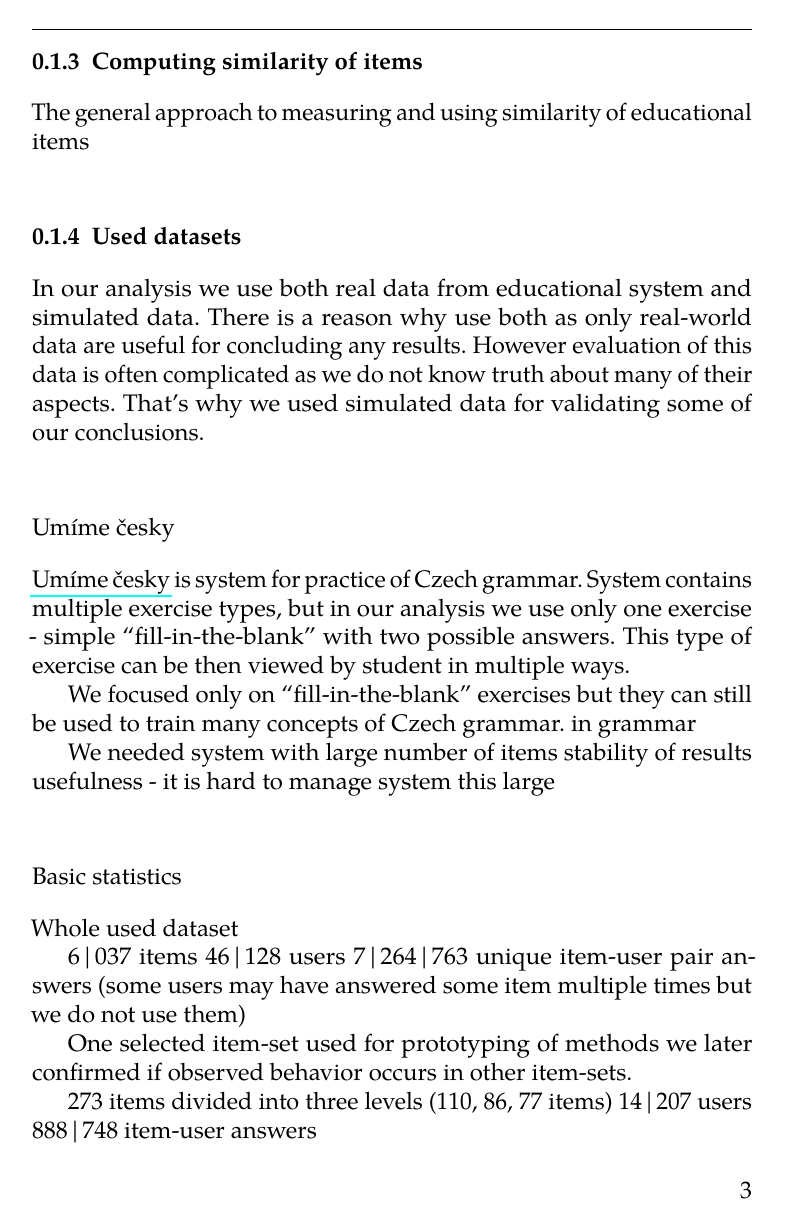
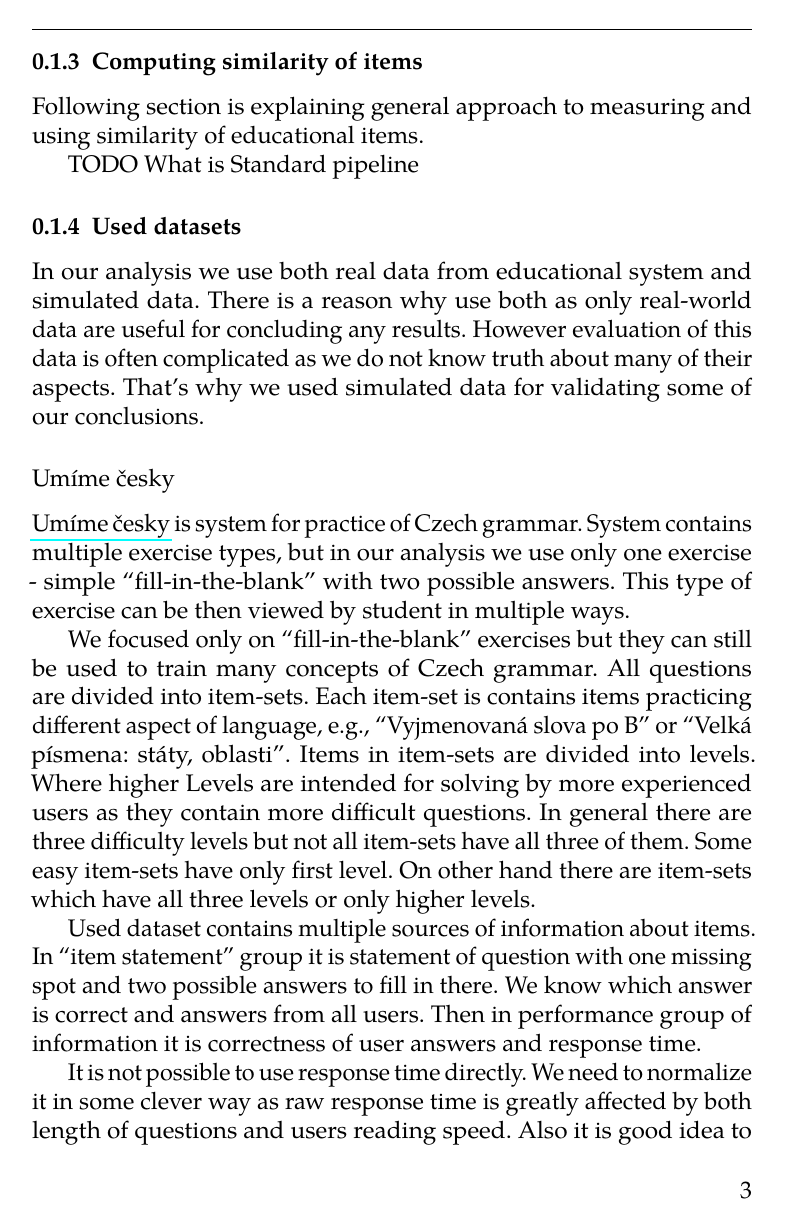
Before and after one commit to Linzee/tmsei_thesis, a LaTeX thesis (fi-pdflatex.tex): page 15 of 32. The pictures show the PDF file fi-pdflatex.pdf that the author committed with the source.

Commit message:
Working on first chapter

```diff
--- a/fi-pdflatex.tex
+++ b/fi-pdflatex.tex
@@ -217,7 +230,9 @@ items}\label{computing-similarity-of-items}
 Following section is explaining general approach to measuring and using similarity of educational
 items.
 
+% standard pipeline elements
 
+TODO What is Standard pipeline
 
 \subsection{Used datasets}\label{used-datasets}
 
@@ -250,20 +265,20 @@ student in multiple ways. %TODO all views of exercise
 \end{figure}
 
 We focused only on ``fill-in-the-blank'' exercises but they can still be
-used to train many concepts of Czech grammar. different concepts
-in grammar
+used to train many concepts of Czech grammar. All questions are divided into item-sets. Each item-set is contains items practicing different aspect of language, e.g., ``Vyjmenovaná slova po B'' or ``Velká písmena: státy, oblasti''. Items in item-sets are divided into levels. Where higher Levels are intended for solving by more experienced users as they contain more difficult questions. In general there are three difficulty levels but not all item-sets have all three of them. Some easy item-sets have only first level. On other hand there are item-sets which have all three levels or only higher levels.
 
-%%% correctness and time
+%%% information about items: question, correctness and time
+
+Used dataset contains multiple sources of information about items. In ``item statement'' group it is statement of question with one missing spot and two possible answers to fill in there. We know which answer is correct and answers from all users. Then in performance group of information it is correctness of user answers and response time.
+
+It is not possible to use response time directly. We need to normalize it in some clever way as raw response time is greatly affected by both length of questions and users reading speed. Also it is good idea to use logarithm of time instead of time itself. This is shown by [CIET]. Only then it would be useful to use data about response times. This is reason why we are using mostly correctness of user answers.
 
 %%% multiple grammar concepts, example of one exercise
 
 %%% Why this system
 
-We needed system with large number of items
-stability of results
-usefulness - it is hard to manage system this large
+We choose this tutoring system because, as we explained before, we are solving problems which are most important for systems with large number of items. Also provided dataset has a large amount of users and answers which is great for stability of results.
 
 %% Basic statistics
 \subsubsection{Basic statistics}\label{basic-statistics}
 
-Whole used dataset
@@ -270,16 +293,10 @@ Whole used dataset
+    \hline
+  \end{tabular}
+\end{center}
 
-6|037 items
-46|128 users
-7|264|763 unique item-user pair answers
-  (some users may have answered some item multiple times but we do not use them)
+Last column contains unique item-user pair answers. This number differs from all logged answers as some users may have answered some item multiple times. However we use only one of the answers.
 
-One selected item-set used for prototyping of methods
-we later confirmed if observed behavior occurs in other item-sets.
-
-273 items
-  divided into three levels (110, 86, 77 items)
-14|207 users
-888|748 item-user answers
+Last row contains statistics about one selected item-set which was most commonly used for analysis. This item-set has most answers therefore it is ideal for analysis as results are stable. We also confirmed behavior observed on this item-set on all other item-sets.
 
 % Simulated data
 \subsubsection{Simulated data}\label{simulated-data}
```
Also changed, not shown: fi-pdflatex.pdf, fi-pdflatex.tex (32 more changed lines).
